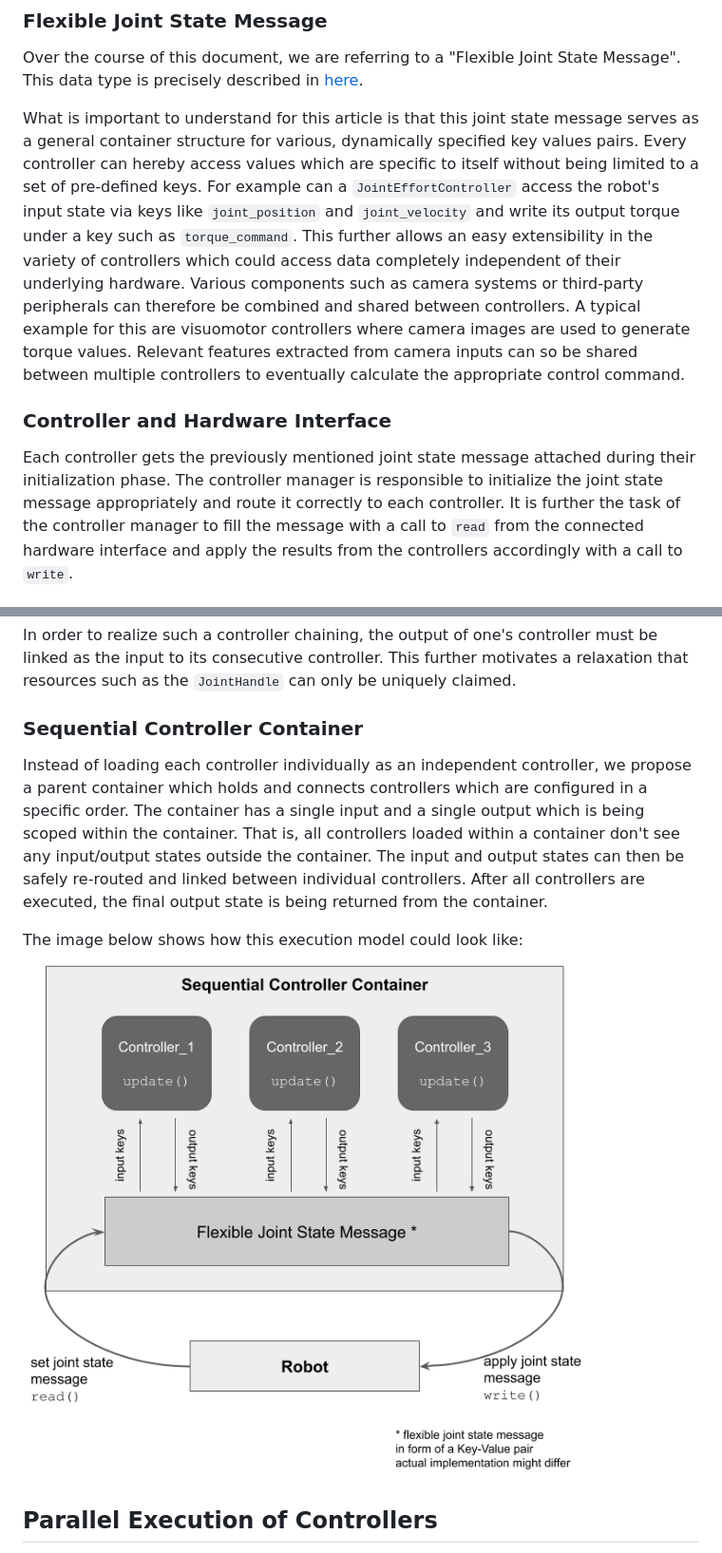
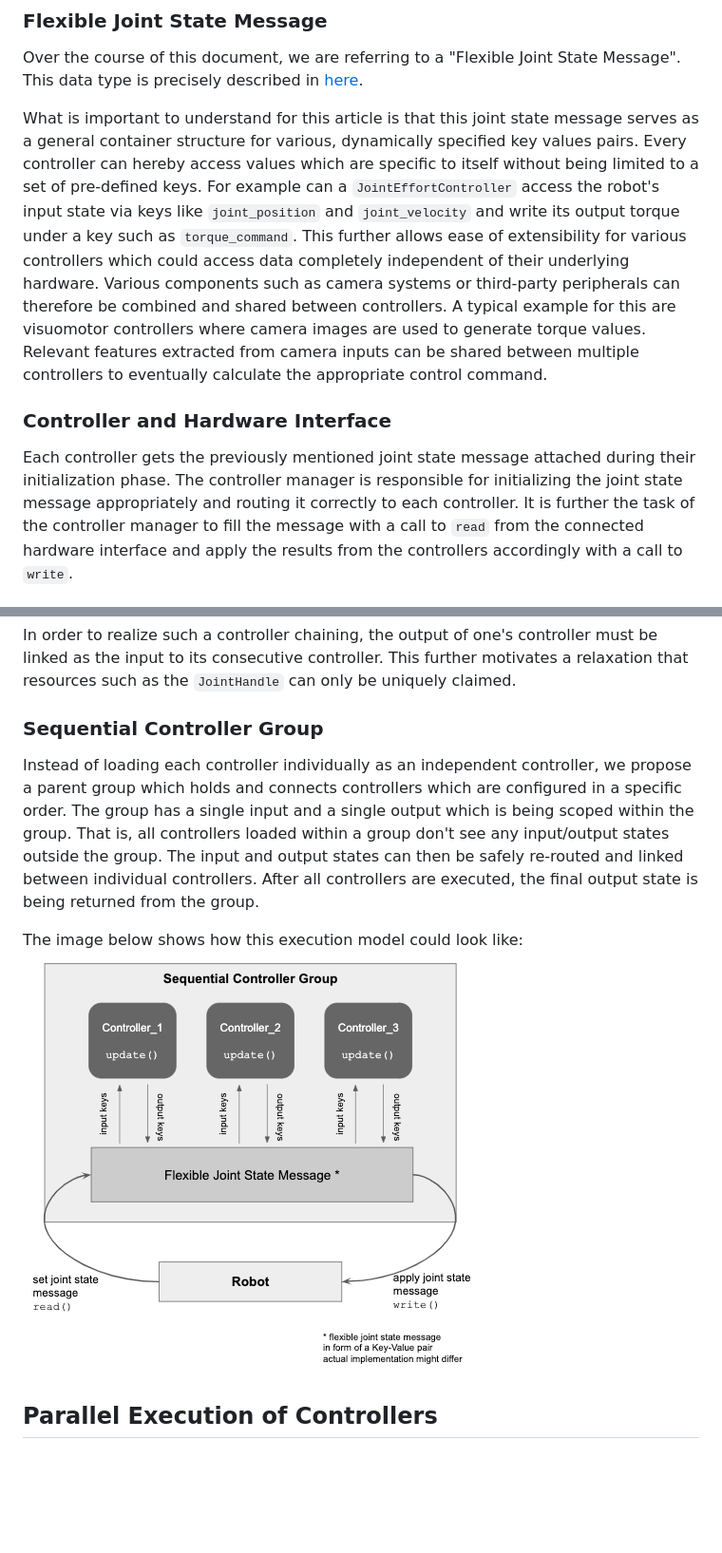
Before and after one commit to ros-controls/roadmap, a Markdown page: design_drafts/controller_execution_management.md, 2 parts joined by grey strips. Shown at 95% size. Drawn GitHub-style; pictures changed too: design_drafts/images/sequential_execution.png; blank space fills up the shorter version.

```diff
--- a/design_drafts/controller_execution_management.md
+++ b/design_drafts/controller_execution_management.md
@@ -22,15 +22,15 @@ This data type is precisely described in [here](flexible_joint_states_msg.md).
 What is important to understand for this article is that this joint state message serves as a general container structure for various, dynamically specified key values pairs.
 Every controller can hereby access values which are specific to itself without being limited to a set of pre-defined keys.
 For example can a `JointEffortController` access the robot's input state via keys like `joint_position` and `joint_velocity` and write its output torque under a key such as `torque_command`.
-This further allows an easy extensibility in the variety of controllers which could access data completely independent of their underlying hardware.
+This further allows ease of extensibility for various controllers which could access data completely independent of their underlying hardware.
 Various components such as camera systems or third-party peripherals can therefore be combined and shared between controllers.
 A typical example for this are visuomotor controllers where camera images are used to generate torque values.
-Relevant features extracted from camera inputs can so be shared between multiple controllers to eventually calculate the appropriate control command.
+Relevant features extracted from camera inputs can be shared between multiple controllers to eventually calculate the appropriate control command.
 
 ### Controller and Hardware Interface
 
 Each controller gets the previously mentioned joint state message attached during their initialization phase.
-The controller manager is responsible to initialize the joint state message appropriately and route it correctly to each controller.
+The controller manager is responsible for initializing the joint state message appropriately and routing it correctly to each controller.
 It is further the task of the controller manager to fill the message with a call to `read` from the connected hardware interface and apply the results from the controllers accordingly with a call to `write`.
 
 Each individual implementation for a hardware then reads the appropriate values out of the flexible joint state message and applies these on the actual hardware.
@@ -62,12 +62,12 @@ Another use case could be to clamp a `DiffDriveController` velocity values to op
 In order to realize such a controller chaining, the output of one's controller must be linked as the input to its consecutive controller.
 This further motivates a relaxation that resources such as the `JointHandle` can only be uniquely claimed.
 
-### Sequential Controller Container
+### Sequential Controller Group
 
-Instead of loading each controller individually as an independent controller, we propose a parent container which holds and connects controllers which are configured in a specific order.
-The container has a single input and a single output which is being scoped within the container.
-That is, all controllers loaded within a container don't see any input/output states outside the container.
+Instead of loading each controller individually as an independent controller, we propose a parent group which holds and connects controllers which are configured in a specific order.
+The group has a single input and a single output which is being scoped within the group.
+That is, all controllers loaded within a group don't see any input/output states outside the group.
 The input and output states can then be safely re-routed and linked between individual controllers.
-After all controllers are executed, the final output state is being returned from the container.
+After all controllers are executed, the final output state is being returned from the group.
 
 The image below shows how this execution model could look like:
```
Also changed, not shown: other parts of design_drafts/controller_execution_management.md (+13 -12 lines), design_drafts/images/nested_execution.png, design_drafts/images/parallel_execution.png.
